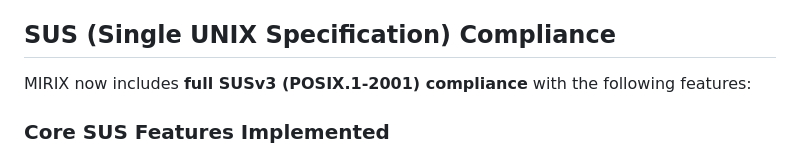
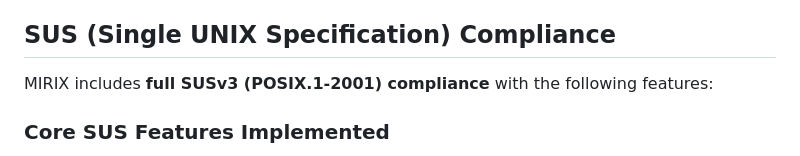
Before and after one commit to OakyMacintosh/mirix, a Markdown page: README.md, the part around the change. Rendered like a GitHub page.

```diff
--- a/README.md
+++ b/README.md
@@ -7,7 +7,7 @@ A `lazykernel` is a microkernel subtype (can also be hybrid on the case of MIRIX
 MIRIX itself is a UNIX-like kernel, with its own implementation of userspace IPC and timers, and also has some POSIX compliance. But instead of using C as main language like on UNIX, MIRIX uses M&C, an Hybrid set of C (hybridset = superset and subset at the same time)
 
 ## SUS (Single UNIX Specification) Compliance
-MIRIX now includes **full SUSv3 (POSIX.1-2001) compliance** with the following features:
+MIRIX includes **full SUSv3 (POSIX.1-2001) compliance** with the following features:
 
 ### Core SUS Features Implemented
 - **POSIX Threads** - Full pthread support with SUSv3 extensions
```
